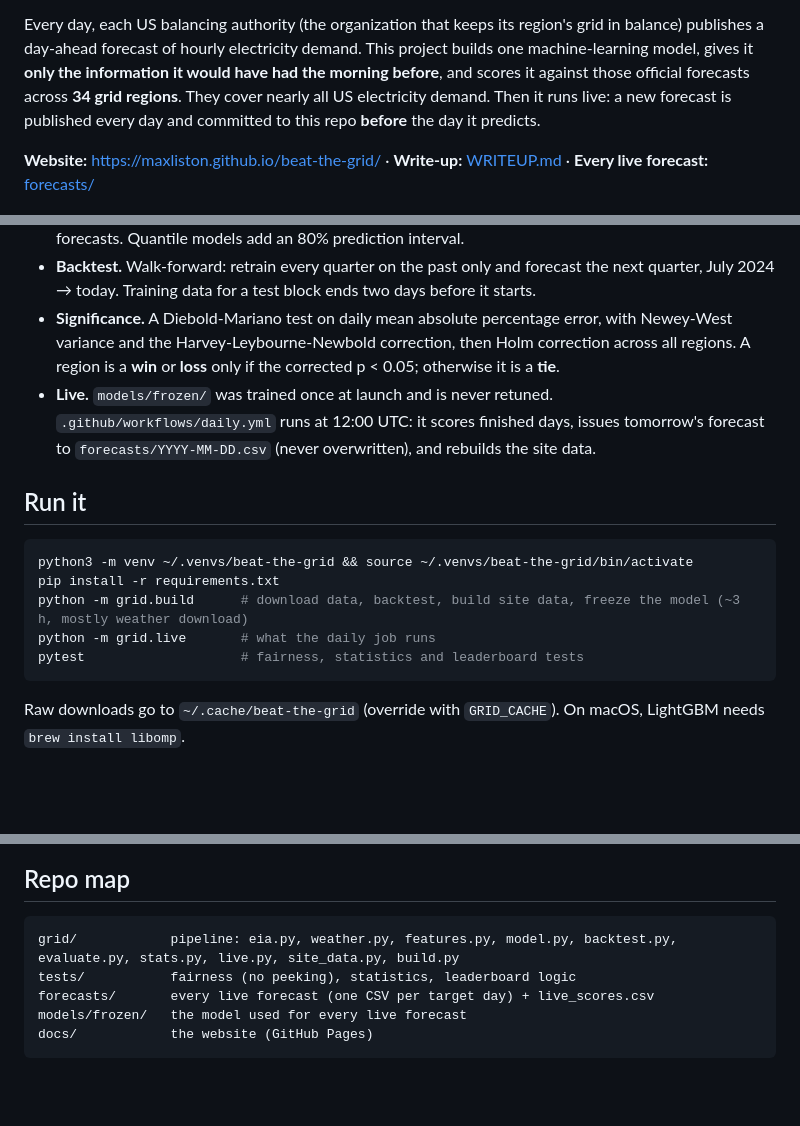
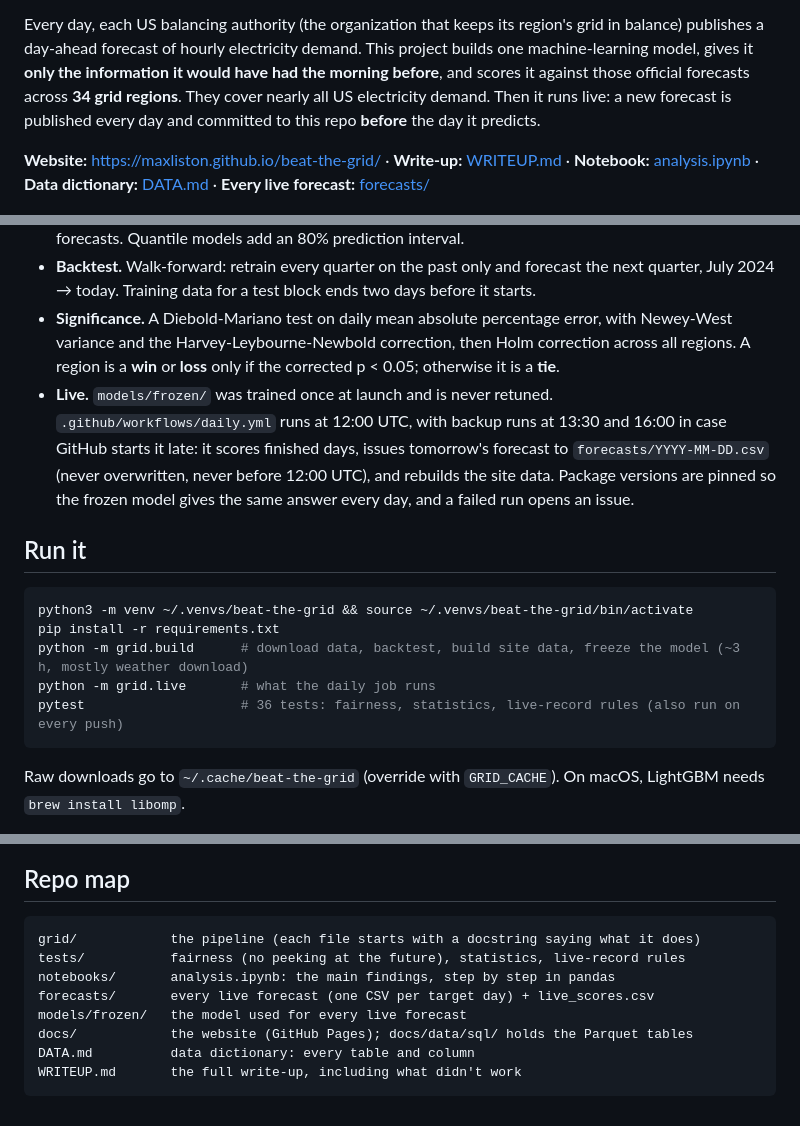
Before and after one commit to MaxListon/beat-the-grid, a Markdown page: README.md, 3 parts joined by grey strips. Drawn GitHub-style; blank space fills up the shorter version.

Commit message:
Tests on every push, data dictionary, analysis notebook, phone-friendly tables, new share images, changelog

````diff
--- a/README.md
+++ b/README.md
@@ -9,7 +10,7 @@
 
 Every day, each US balancing authority (the organization that keeps its region's grid in balance) publishes a day-ahead forecast of hourly electricity demand. This project builds one machine-learning model, gives it **only the information it would have had the morning before**, and scores it against those official forecasts across **34 grid regions**. They cover nearly all US electricity demand. Then it runs live: a new forecast is published every day and committed to this repo **before** the day it predicts.
 
-**Website:** https://maxliston.github.io/beat-the-grid/ · **Write-up:** [WRITEUP.md](WRITEUP.md) · **Every live forecast:** [forecasts/](forecasts/)
+**Website:** https://maxliston.github.io/beat-the-grid/ · **Write-up:** [WRITEUP.md](WRITEUP.md) · **Notebook:** [analysis.ipynb](notebooks/analysis.ipynb) · **Data dictionary:** [DATA.md](DATA.md) · **Every live forecast:** [forecasts/](forecasts/)
 
 [![Beat the Grid website: hero chart of PJM demand, my forecast and the official forecast](.github/media/hero.png)](https://maxliston.github.io/beat-the-grid/)
 
@@ -97,7 +98,7 @@ Every day, each US balancing authority (the organization that keeps its region's
 - **Model.** One global LightGBM model across all regions. It predicts demand as a ratio to the past week's mean, so a 1.6 GW utility and the 94 GW PJM learn from each other. Inputs: recent demand (only what is visible at the cutoff), calendar and holidays, and temperature, humidity, cloud, wind and sunlight forecasts. Quantile models add an 80% prediction interval.
 - **Backtest.** Walk-forward: retrain every quarter on the past only and forecast the next quarter, July 2024 → today. Training data for a test block ends two days before it starts.
 - **Significance.** A Diebold-Mariano test on daily mean absolute percentage error, with Newey-West variance and the Harvey-Leybourne-Newbold correction, then Holm correction across all regions. A region is a **win** or **loss** only if the corrected p < 0.05; otherwise it is a **tie**.
-- **Live.** `models/frozen/` was trained once at launch and is never retuned. `.github/workflows/daily.yml` runs at 12:00 UTC: it scores finished days, issues tomorrow's forecast to `forecasts/YYYY-MM-DD.csv` (never overwritten), and rebuilds the site data.
+- **Live.** `models/frozen/` was trained once at launch and is never retuned. `.github/workflows/daily.yml` runs at 12:00 UTC, with backup runs at 13:30 and 16:00 in case GitHub starts it late: it scores finished days, issues tomorrow's forecast to `forecasts/YYYY-MM-DD.csv` (never overwritten, never before 12:00 UTC), and rebuilds the site data. Package versions are pinned so the frozen model gives the same answer every day, and a failed run opens an issue.
 
 ## Run it
 
@@ -106,7 +107,7 @@ python3 -m venv ~/.venvs/beat-the-grid && source ~/.venvs/beat-the-grid/bin/acti
 pip install -r requirements.txt
 python -m grid.build      # download data, backtest, build site data, freeze the model (~3 h, mostly weather download)
 python -m grid.live       # what the daily job runs
-pytest                    # fairness, statistics and leaderboard tests
+pytest                    # 36 tests: fairness, statistics, live-record rules (also run on every push)
 ```
 
 Raw downloads go to `~/.cache/beat-the-grid` (override with `GRID_CACHE`). On macOS, LightGBM needs `brew install libomp`.
@@ -123,9 +140,12 @@ Full write-up, including what didn't work: [WRITEUP.md](WRITEUP.md).
 ## Repo map
 
 ```
-grid/            pipeline: eia.py, weather.py, features.py, model.py, backtest.py, evaluate.py, stats.py, live.py, site_data.py, build.py
-tests/           fairness (no peeking), statistics, leaderboard logic
+grid/            the pipeline (each file starts with a docstring saying what it does)
+tests/           fairness (no peeking at the future), statistics, live-record rules
+notebooks/       analysis.ipynb: the main findings, step by step in pandas
 forecasts/       every live forecast (one CSV per target day) + live_scores.csv
 models/frozen/   the model used for every live forecast
-docs/            the website (GitHub Pages)
+docs/            the website (GitHub Pages); docs/data/sql/ holds the Parquet tables
+DATA.md          data dictionary: every table and column
+WRITEUP.md       the full write-up, including what didn't work
 ```
````
Also changed, not shown: other parts of README.md (+17 -0 lines), DATA.md (added, +87 -0 lines), .github/media/social.png (added), docs/og.png, 16 other files.
